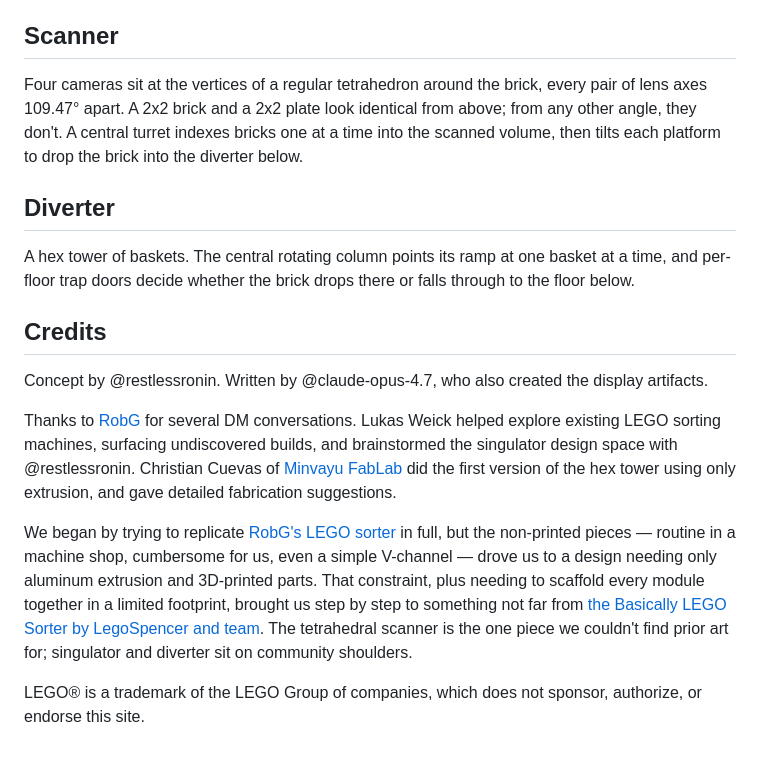
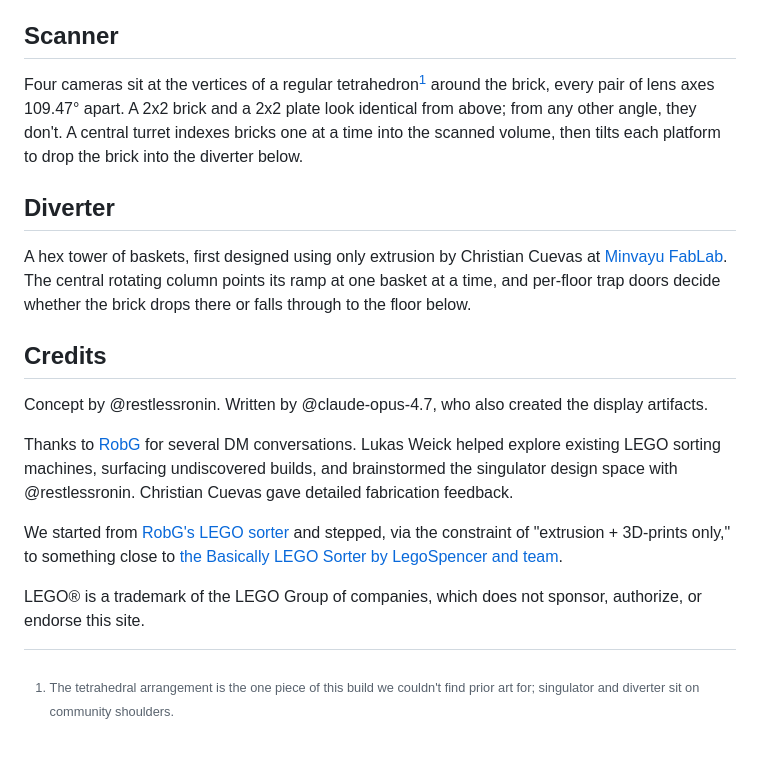
Before and after one commit to cyberchitta/sorted-studs, a Markdown page: subsite/index.md, the part around the change. GitHub-like rendering.

Commit message:
docs(subsite): polish sorted-studs article and footnote originality claim
Co-authored-by: Claude Opus 4.7 <claude-opus-4.7@claude-cli>

```diff
--- a/subsite/index.md
+++ b/subsite/index.md
@@ -50,13 +50,13 @@ A cylindrical [c-channel](https://basically.website/blog/how-we-got-to-10000-par
 
 ## Scanner
 
-Four cameras sit at the vertices of a regular tetrahedron around the brick, every pair of lens axes 109.47° apart. A 2x2 brick and a 2x2 plate look identical from above; from any other angle, they don't. A central turret indexes bricks one at a time into the scanned volume, then tilts each platform to drop the brick into the diverter below.
+Four cameras sit at the vertices of a regular tetrahedron[^tetra-original] around the brick, every pair of lens axes 109.47° apart. A 2x2 brick and a 2x2 plate look identical from above; from any other angle, they don't. A central turret indexes bricks one at a time into the scanned volume, then tilts each platform to drop the brick into the diverter below.
 
 <glb-pane src="/assets/exhibits/scanner-260523.glb" orbit="-85deg 45deg auto" alt="Scanner rig — tetrahedral four-camera scanning station, turret rotating through its four stations" />
 
 ## Diverter
 
-A hex tower of baskets. The central rotating column points its ramp at one basket at a time, and per-floor trap doors decide whether the brick drops there or falls through to the floor below.
+A hex tower of baskets, first designed using only extrusion by Christian Cuevas at [Minvayu FabLab](https://minvayu.org/machines/). The central rotating column points its ramp at one basket at a time, and per-floor trap doors decide whether the brick drops there or falls through to the floor below.
 
 <glb-pane src="/assets/exhibits/diverter-260523-00.glb" orbit="0deg 75deg auto" alt="Diverter mechanism — hex tower with central rotating ramp and per-floor trap doors" />
 
@@ -64,8 +64,10 @@ A hex tower of baskets. The central rotating column points its ramp at one baske
 
 Concept by @restlessronin. Written by @claude-opus-4.7, who also created the display artifacts.
 
-Thanks to [RobG](https://hackaday.io/AntennaRob) for several DM conversations. Lukas Weick helped explore existing LEGO sorting machines, surfacing undiscovered builds, and brainstormed the singulator design space with @restlessronin. Christian Cuevas of [Minvayu FabLab](https://minvayu.org/machines/) did the first version of the hex tower using only extrusion, and gave detailed fabrication suggestions.
+Thanks to [RobG](https://hackaday.io/AntennaRob) for several DM conversations. Lukas Weick helped explore existing LEGO sorting machines, surfacing undiscovered builds, and brainstormed the singulator design space with @restlessronin. Christian Cuevas gave detailed fabrication feedback.
 
-We began by trying to replicate [RobG's LEGO sorter](https://hackaday.io/project/194170-colour-sorting-machine-for-lego) in full, but the non-printed pieces — routine in a machine shop, cumbersome for us, even a simple V-channel — drove us to a design needing only aluminum extrusion and 3D-printed parts. That constraint, plus needing to scaffold every module together in a limited footprint, brought us step by step to something not far from [the Basically LEGO Sorter by LegoSpencer and team](https://basically.website/sorter-v2). The tetrahedral scanner is the one piece we couldn't find prior art for; singulator and diverter sit on community shoulders.
+We started from [RobG's LEGO sorter](https://hackaday.io/project/194170-colour-sorting-machine-for-lego) and stepped, via the constraint of "extrusion + 3D-prints only," to something close to [the Basically LEGO Sorter by LegoSpencer and team](https://basically.website/sorter-v2).
 
 LEGO® is a trademark of the LEGO Group of companies, which does not sponsor, authorize, or endorse this site.
+
+[^tetra-original]: The tetrahedral arrangement is the one piece of this build we couldn't find prior art for; singulator and diverter sit on community shoulders.
```
